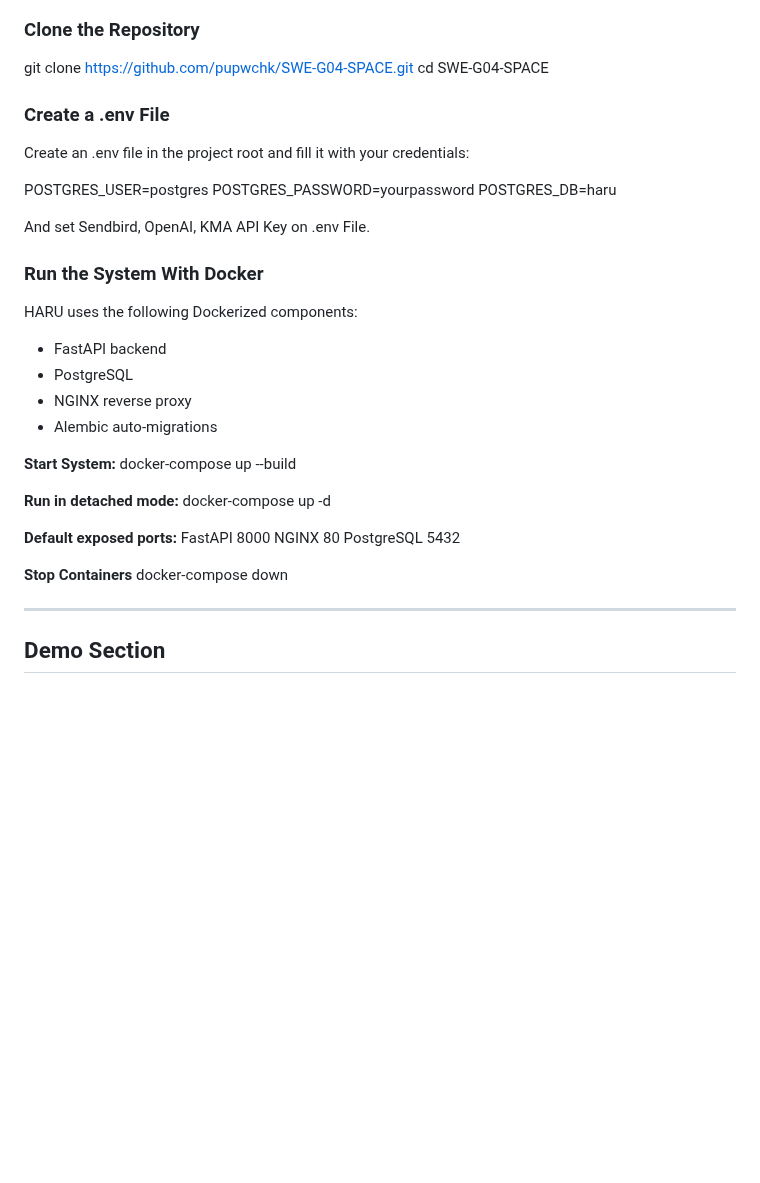
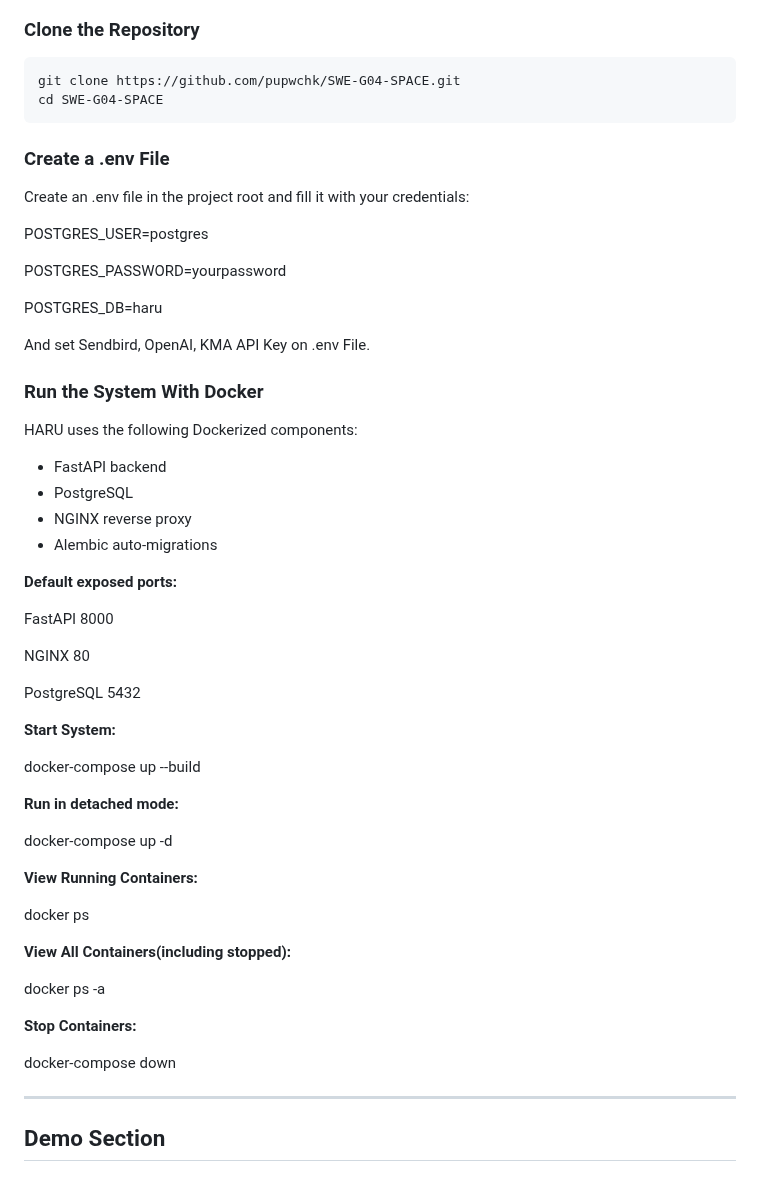
Before and after one commit to pupwchk/SWE-G04-SPACE, a Markdown page: README.md, the part around one of its changes. Drawn GitHub-style; blank space fills up the shorter version.

Commit message:
Revise README with comprehensive project details
Updated README.md to include detailed project overview, features, architecture, tech stack, database structure, and installation guide.

````diff
--- a/README.md
+++ b/README.md
@@ -207,14 +239,18 @@ Required API Keys
 - Supabase Project URL / Service Role Key	-> Managed PostgreSQL database
 
 ### Clone the Repository
+```
 git clone https://github.com/pupwchk/SWE-G04-SPACE.git
 cd SWE-G04-SPACE
+```
 
 ### Create a .env File
 Create an .env file in the project root and fill it with your credentials:
 
 POSTGRES_USER=postgres
+
 POSTGRES_PASSWORD=yourpassword
+
 POSTGRES_DB=haru
 
 And set Sendbird, OpenAI, KMA API Key on .env File.
@@ -226,18 +262,32 @@ HARU uses the following Dockerized components:
 - NGINX reverse proxy
 - Alembic auto-migrations
 
+**Default exposed ports:**
+
+FastAPI	8000
+
+NGINX	80
+
+PostgreSQL 5432
+
 **Start System:**
+
 docker-compose up --build
 
 **Run in detached mode:**
+
 docker-compose up -d
 
-**Default exposed ports:**
-FastAPI	8000
-NGINX	80
-PostgreSQL 5432
+**View Running Containers:**
 
-**Stop Containers**
+docker ps
+
+**View All Containers(including stopped):**
+
+docker ps -a
+
+**Stop Containers:**
+
 docker-compose down
 
 ---
````
Also changed, not shown: other parts of README.md (+34 -2 lines).
